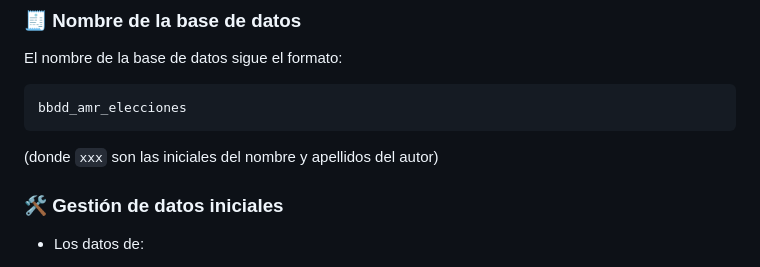
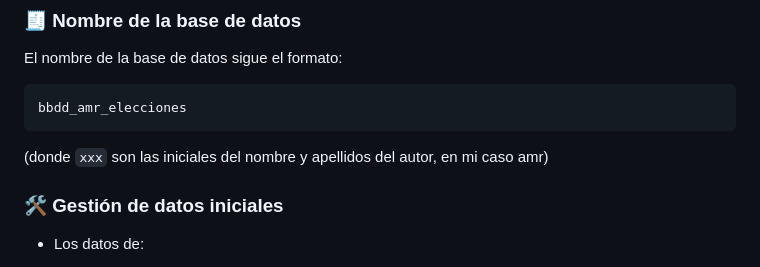
Before and after one commit to alfredoMendozaRueda/proyecto-votaciones, a Markdown page: README.md, the part around the change. Rendered like a GitHub page.

````diff
--- a/README.md
+++ b/README.md
@@ -115,7 +115,7 @@ El nombre de la base de datos sigue el formato:
 bbdd_amr_elecciones
 ```
 
-(donde `xxx` son las iniciales del nombre y apellidos del autor)
+(donde `xxx` son las iniciales del nombre y apellidos del autor, en mi caso amr)
 
 ### 🛠 Gestión de datos iniciales
 
````
